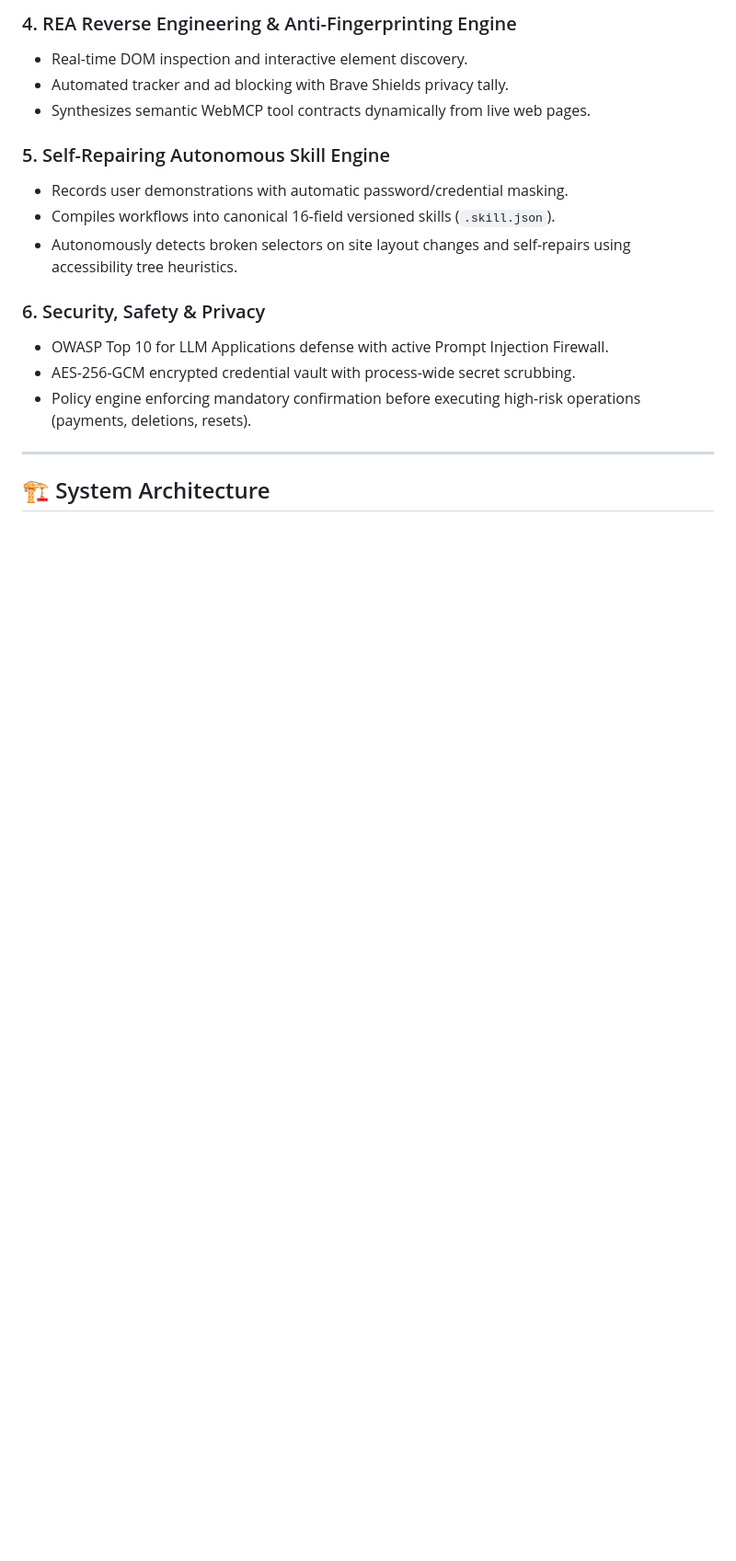
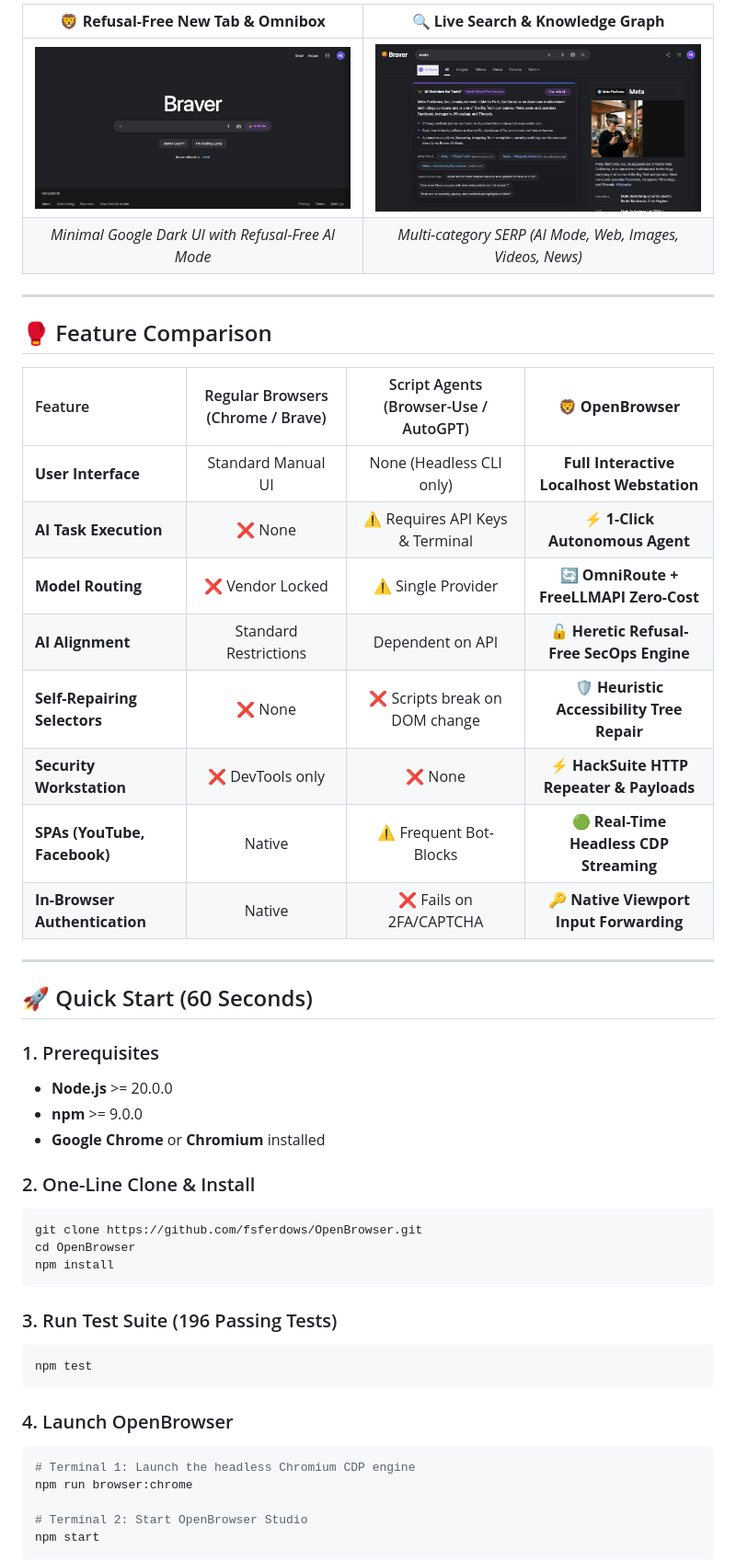
Before and after one commit to fsferdows/OpenBrowser, a Markdown page: README.md, the part around the change printed below. Shown: that part at 92% size. Rendered like a GitHub page; pictures changed too: docs/assets/hero-preview.jpg (added), docs/assets/search-preview.jpg (added); blank space fills up the shorter version.

Commit message:
docs: modernize README with viral hero banners, comparison matrix, and developer portfolio

````diff
--- a/README.md
+++ b/README.md
@@ -52,18 +51,53 @@ Describe a goal once. OpenBrowser's autonomous agent perceives the page, plans t
-### 4. REA Reverse Engineering & Anti-Fingerprinting Engine
-- Real-time DOM inspection and interactive element discovery.
-- Automated tracker and ad blocking with Brave Shields privacy tally.
-- Synthesizes semantic WebMCP tool contracts dynamically from live web pages.
-
-### 5. Self-Repairing Autonomous Skill Engine
-- Records user demonstrations with automatic password/credential masking.
-- Compiles workflows into canonical 16-field versioned skills (`.skill.json`).
-- Autonomously detects broken selectors on site layout changes and self-repairs using accessibility tree heuristics.
-
-### 6. Security, Safety & Privacy
-- OWASP Top 10 for LLM Applications defense with active Prompt Injection Firewall.
-- AES-256-GCM encrypted credential vault with process-wide secret scrubbing.
-- Policy engine enforcing mandatory confirmation before executing high-risk operations (payments, deletions, resets).
+| 🦁 **Refusal-Free New Tab & Omnibox** | 🔍 **Live Search & Knowledge Graph** |
+| :---: | :---: |
+| ![OpenBrowser New Tab](./docs/assets/hero-preview.jpg) | ![OpenBrowser Search](./docs/assets/search-preview.jpg) |
+| *Minimal Google Dark UI with Refusal-Free AI Mode* | *Multi-category SERP (AI Mode, Web, Images, Videos, News)* |
 
 ---
 
-## 🏗️ System Architecture
+## 🥊 Feature Comparison
+
+| Feature | Regular Browsers (Chrome / Brave) | Script Agents (Browser-Use / AutoGPT) | 🦁 **OpenBrowser** |
+| :--- | :---: | :---: | :---: |
+| **User Interface** | Standard Manual UI | None (Headless CLI only) | **Full Interactive Localhost Webstation** |
+| **AI Task Execution** | ❌ None | ⚠️ Requires API Keys & Terminal | **⚡ 1-Click Autonomous Agent** |
+| **Model Routing** | ❌ Vendor Locked | ⚠️ Single Provider | **🔄 OmniRoute + FreeLLMAPI Zero-Cost** |
+| **AI Alignment** | Standard Restrictions | Dependent on API | **🔓 Heretic Refusal-Free SecOps Engine** |
+| **Self-Repairing Selectors**| ❌ None | ❌ Scripts break on DOM change | **🛡️ Heuristic Accessibility Tree Repair** |
+| **Security Workstation** | ❌ DevTools only | ❌ None | **⚡ HackSuite HTTP Repeater & Payloads** |
+| **SPAs (YouTube, Facebook)**| Native | ⚠️ Frequent Bot-Blocks | **🟢 Real-Time Headless CDP Streaming** |
+| **In-Browser Authentication**| Native | ❌ Fails on 2FA/CAPTCHA | **🔑 Native Viewport Input Forwarding** |
+
+---
+
+## 🚀 Quick Start (60 Seconds)
+
+### 1. Prerequisites
+- **Node.js** >= 20.0.0
+- **npm** >= 9.0.0
+- **Google Chrome** or **Chromium** installed
+
+### 2. One-Line Clone & Install
+
+```bash
+git clone https://github.com/fsferdows/OpenBrowser.git
+cd OpenBrowser
+npm install
+```
+
+### 3. Run Test Suite (196 Passing Tests)
+
+```bash
+npm test
+```
+
+### 4. Launch OpenBrowser
+
+```bash
+# Terminal 1: Launch the headless Chromium CDP engine
+npm run browser:chrome
+
+# Terminal 2: Start OpenBrowser Studio
+npm start
+```
+
````
Also changed, not shown: other parts of README.md (+98 -80 lines).
